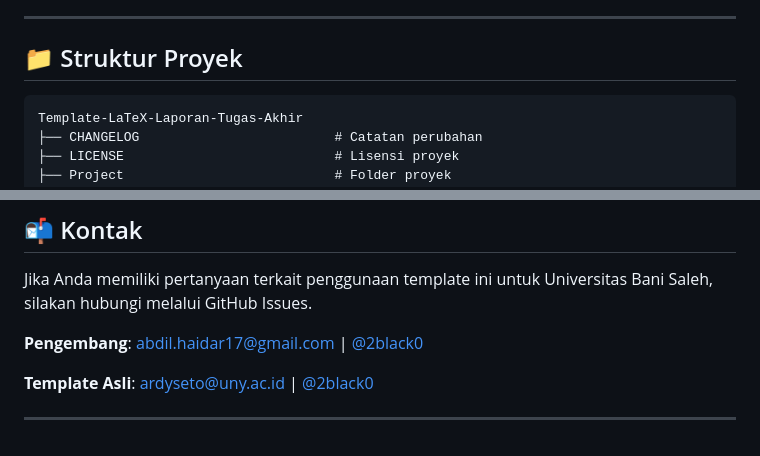
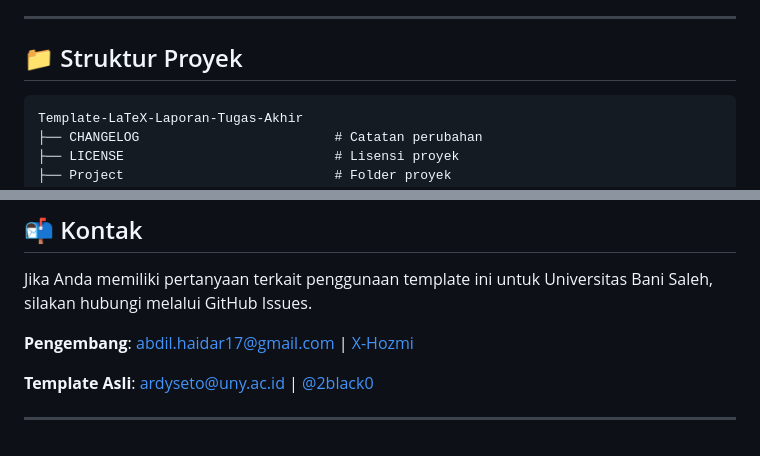
Before and after one commit to X-Hozmi/Template-LaTeX-Tugas-Akhir-Sarjana-UBS, a Markdown page: README.md, 2 parts joined by grey strips. GitHub-like rendering.

````diff
--- a/README.md
+++ b/README.md
@@ -10,7 +10,7 @@ Template ini dirancang untuk mempermudah penulisan Proposal dan Laporan Tugas Ak
 
 ## 📁 Struktur Proyek
 
-```
+```text
 Template-LaTeX-Laporan-Tugas-Akhir
 ├── CHANGELOG                         # Catatan perubahan
 ├── LICENSE                           # Lisensi proyek
@@ -185,7 +185,7 @@ Silakan buat **Pull Request** atau buka **Issue** melalui GitHub.
 
 Jika Anda memiliki pertanyaan terkait penggunaan template ini untuk Universitas Bani Saleh, silakan hubungi melalui GitHub Issues.
 
-**Pengembang**: [abdil.haidar17@gmail.com](mailto:abdil.haidar17@gmail.com) | [@2black0](https://github.com/X-Hozmi)
+**Pengembang**: [abdil.haidar17@gmail.com](mailto:abdil.haidar17@gmail.com) | [X-Hozmi](https://github.com/X-Hozmi)
 
 **Template Asli**: [ardyseto@uny.ac.id](mailto:ardyseto@uny.ac.id) | [@2black0](https://github.com/2black0)
 
````
